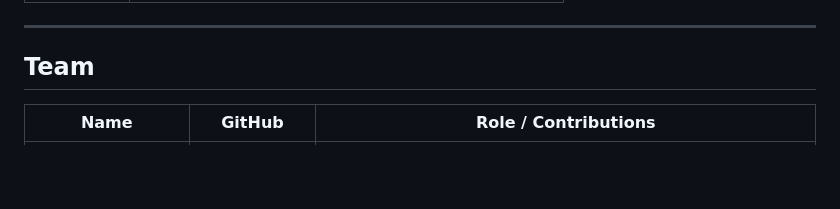
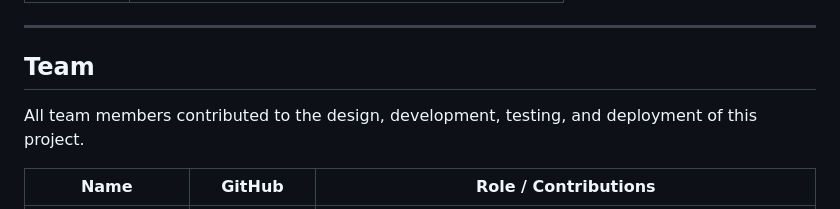
Before and after one commit to Armando-ic/lolas-party-system, a Markdown page: README.md, the part around the change. Rendered like a GitHub page; blank space fills up the shorter version.

Commit message:
Add note that all team members are contributors

```diff
--- a/README.md
+++ b/README.md
@@ -261,6 +261,8 @@ stateDiagram-v2
 
 ## Team
 
+All team members contributed to the design, development, testing, and deployment of this project.
+
 | Name | GitHub | Role / Contributions |
 |------|--------|---------------------|
 | Donia Soliman | *TBD* | Team Lead — Facilitated team meetings, maintained project plan, booking system, database setup (Firestore) |
```
